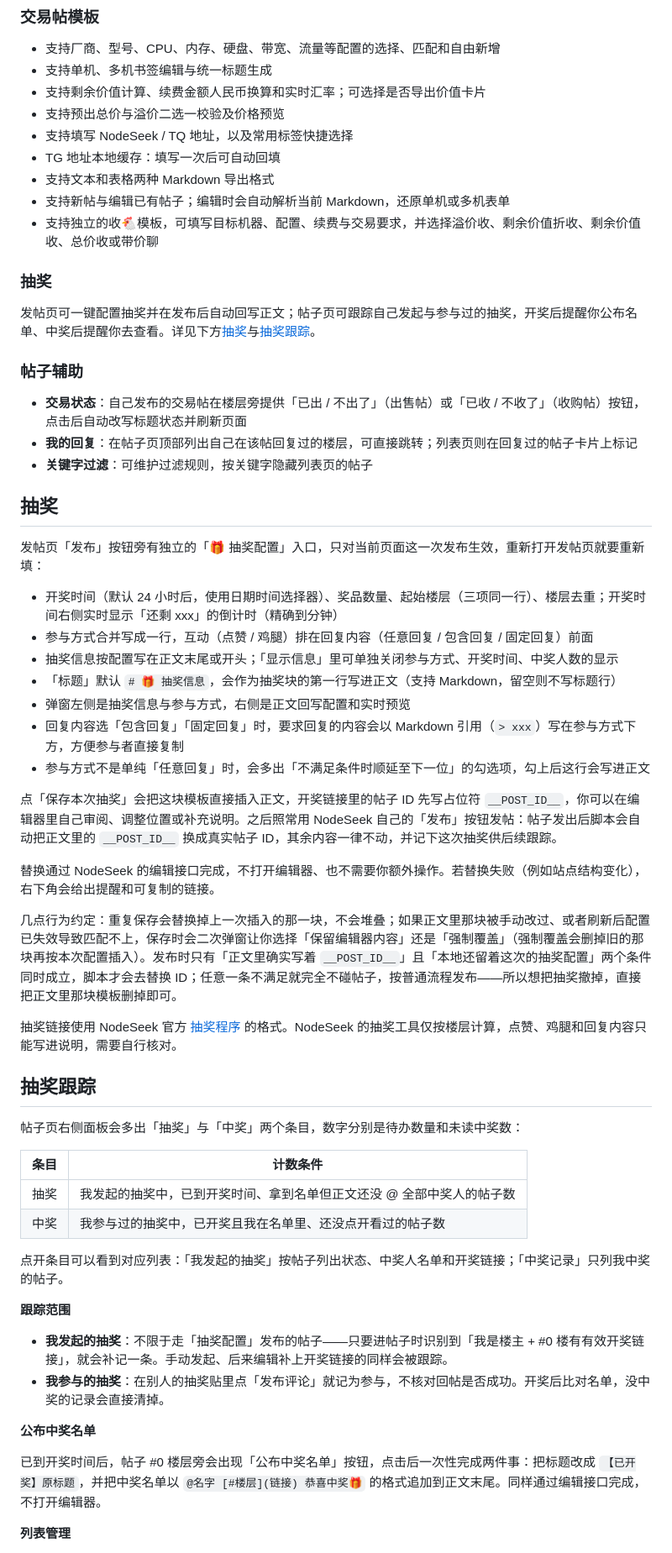
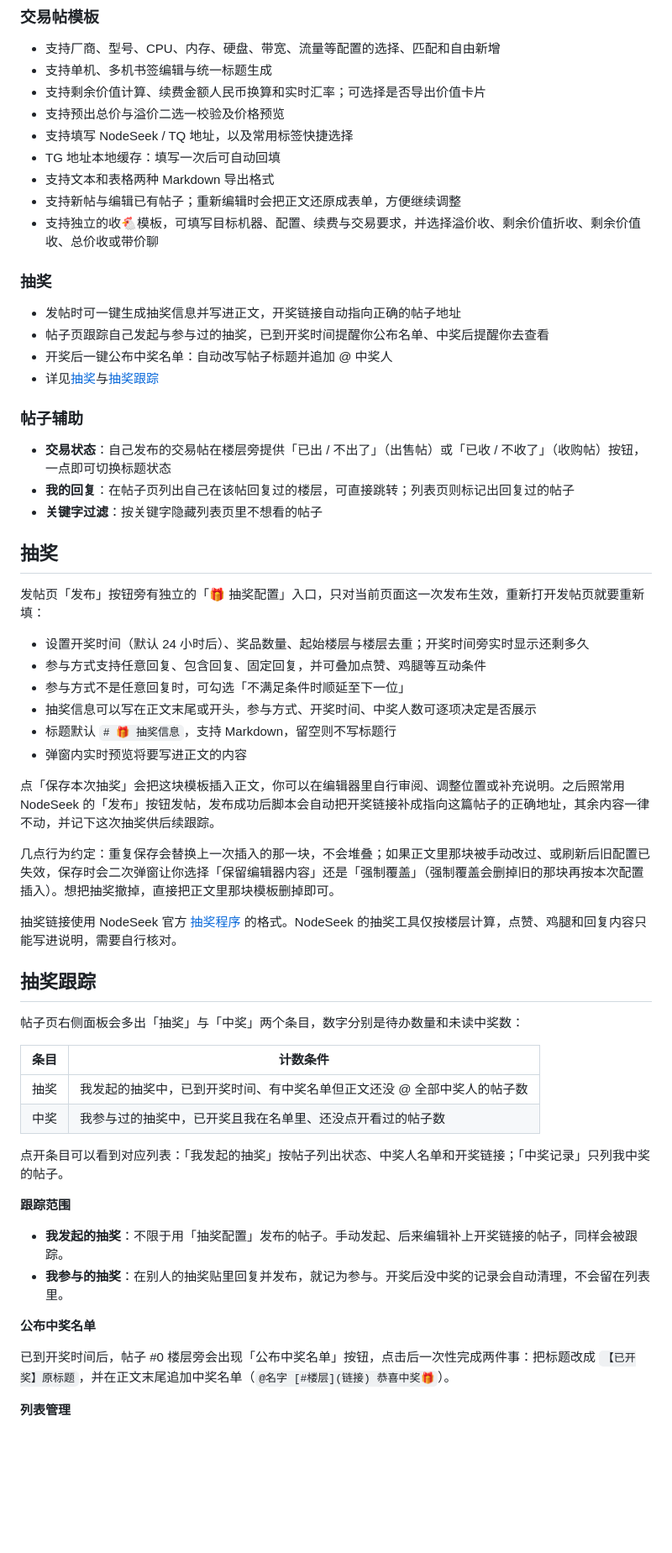
Before and after one commit to ruoqianfengshao/nodeseek-issue-template, a Markdown page: README.md, the part around one of its changes. Shown at 84% size. Rendered like a GitHub page; blank space fills up the shorter version.

Commit message:
docs: describe features instead of implementation in README
- 抽奖与抽奖跟踪改成产品描述，去掉占位符、编辑接口、iframe、复查间隔等实现细节
- 界面章节只保留截图说明，功能章节按交易帖模板 / 抽奖 / 帖子辅助重新组织
- 补上此前未提及的交易状态、我的回复、关键字过滤，以及抽奖跟踪的完整说明

```diff
--- a/README.md
+++ b/README.md
@@ -39,36 +39,36 @@
 - 支持填写 NodeSeek / TQ 地址，以及常用标签快捷选择
 - TG 地址本地缓存：填写一次后可自动回填
 - 支持文本和表格两种 Markdown 导出格式
-- 支持新帖与编辑已有帖子；编辑时会自动解析当前 Markdown，还原单机或多机表单
+- 支持新帖与编辑已有帖子；重新编辑时会把正文还原成表单，方便继续调整
 - 支持独立的收🐔模板，可填写目标机器、配置、续费与交易要求，并选择溢价收、剩余价值折收、剩余价值收、总价收或带价聊
 
 ### 抽奖
 
-发帖页可一键配置抽奖并在发布后自动回写正文；帖子页可跟踪自己发起与参与过的抽奖，开奖后提醒你公布名单、中奖后提醒你去查看。详见下方[抽奖](#抽奖)与[抽奖跟踪](#抽奖跟踪)。
+- 发帖时可一键生成抽奖信息并写进正文，开奖链接自动指向正确的帖子地址
+- 帖子页跟踪自己发起与参与过的抽奖，已到开奖时间提醒你公布名单、中奖后提醒你去查看
+- 开奖后一键公布中奖名单：自动改写帖子标题并追加 @ 中奖人
+- 详见[抽奖](#抽奖)与[抽奖跟踪](#抽奖跟踪)
 
 ### 帖子辅助
 
-- **交易状态**：自己发布的交易帖在楼层旁提供「已出 / 不出了」（出售帖）或「已收 / 不收了」（收购帖）按钮，点击后自动改写标题状态并刷新页面
-- **我的回复**：在帖子页顶部列出自己在该帖回复过的楼层，可直接跳转；列表页则在回复过的帖子卡片上标记
-- **关键字过滤**：可维护过滤规则，按关键字隐藏列表页的帖子
+- **交易状态**：自己发布的交易帖在楼层旁提供「已出 / 不出了」（出售帖）或「已收 / 不收了」（收购帖）按钮，一点即可切换标题状态
+- **我的回复**：在帖子页列出自己在该帖回复过的楼层，可直接跳转；列表页则标记出回复过的帖子
+- **关键字过滤**：按关键字隐藏列表页里不想看的帖子
 
 ## 抽奖
 
 发帖页「发布」按钮旁有独立的「🎁 抽奖配置」入口，只对当前页面这一次发布生效，重新打开发帖页就要重新填：
 
-- 开奖时间（默认 24 小时后，使用日期时间选择器）、奖品数量、起始楼层（三项同一行）、楼层去重；开奖时间右侧实时显示「还剩 xxx」的倒计时（精确到分钟）
-- 参与方式合并写成一行，互动（点赞 / 鸡腿）排在回复内容（任意回复 / 包含回复 / 固定回复）前面
-- 抽奖信息按配置写在正文末尾或开头；「显示信息」里可单独关闭参与方式、开奖时间、中奖人数的显示
-- 「标题」默认 `# 🎁 抽奖信息`，会作为抽奖块的第一行写进正文（支持 Markdown，留空则不写标题行）
-- 弹窗左侧是抽奖信息与参与方式，右侧是正文回写配置和实时预览
-- 回复内容选「包含回复」「固定回复」时，要求回复的内容会以 Markdown 引用（`> xxx`）写在参与方式下方，方便参与者直接复制
-- 参与方式不是单纯「任意回复」时，会多出「不满足条件时顺延至下一位」的勾选项，勾上后这行会写进正文
+- 设置开奖时间（默认 24 小时后）、奖品数量、起始楼层与楼层去重；开奖时间旁实时显示还剩多久
+- 参与方式支持任意回复、包含回复、固定回复，并可叠加点赞、鸡腿等互动条件
+- 参与方式不是任意回复时，可勾选「不满足条件时顺延至下一位」
+- 抽奖信息可以写在正文末尾或开头，参与方式、开奖时间、中奖人数可逐项决定是否展示
+- 标题默认 `# 🎁 抽奖信息`，支持 Markdown，留空则不写标题行
+- 弹窗内实时预览将要写进正文的内容
 
-点「保存本次抽奖」会把这块模板直接插入正文，开奖链接里的帖子 ID 先写占位符 `__POST_ID__`，你可以在编辑器里自己审阅、调整位置或补充说明。之后照常用 NodeSeek 自己的「发布」按钮发帖：帖子发出后脚本会自动把正文里的 `__POST_ID__` 换成真实帖子 ID，其余内容一律不动，并记下这次抽奖供后续跟踪。
+点「保存本次抽奖」会把这块模板插入正文，你可以在编辑器里自行审阅、调整位置或补充说明。之后照常用 NodeSeek 的「发布」按钮发帖，发布成功后脚本会自动把开奖链接补成指向这篇帖子的正确地址，其余内容一律不动，并记下这次抽奖供后续跟踪。
 
-替换通过 NodeSeek 的编辑接口完成，不打开编辑器、也不需要你额外操作。若替换失败（例如站点结构变化），右下角会给出提醒和可复制的链接。
-
-几点行为约定：重复保存会替换掉上一次插入的那一块，不会堆叠；如果正文里那块被手动改过、或者刷新后配置已失效导致匹配不上，保存时会二次弹窗让你选择「保留编辑器内容」还是「强制覆盖」（强制覆盖会删掉旧的那块再按本次配置插入）。发布时只有「正文里确实写着 `__POST_ID__`」且「本地还留着这次的抽奖配置」两个条件同时成立，脚本才会去替换 ID；任意一条不满足就完全不碰帖子，按普通流程发布——所以想把抽奖撤掉，直接把正文里那块模板删掉即可。
+几点行为约定：重复保存会替换上一次插入的那一块，不会堆叠；如果正文里那块被手动改过、或刷新后旧配置已失效，保存时会二次弹窗让你选择「保留编辑器内容」还是「强制覆盖」（强制覆盖会删掉旧的那块再按本次配置插入）。想把抽奖撤掉，直接把正文里那块模板删掉即可。
 
 抽奖链接使用 NodeSeek 官方 [抽奖程序](https://www.nodeseek.com/lucky) 的格式。NodeSeek 的抽奖工具仅按楼层计算，点赞、鸡腿和回复内容只能写进说明，需要自行核对。
 
@@ -78,19 +78,19 @@
 
 | 条目 | 计数条件 |
 | --- | --- |
-| 抽奖 | 我发起的抽奖中，已到开奖时间、拿到名单但正文还没 @ 全部中奖人的帖子数 |
+| 抽奖 | 我发起的抽奖中，已到开奖时间、有中奖名单但正文还没 @ 全部中奖人的帖子数 |
 | 中奖 | 我参与过的抽奖中，已开奖且我在名单里、还没点开看过的帖子数 |
 
 点开条目可以看到对应列表：「我发起的抽奖」按帖子列出状态、中奖人名单和开奖链接；「中奖记录」只列我中奖的帖子。
 
 **跟踪范围**
 
-- **我发起的抽奖**：不限于走「抽奖配置」发布的帖子——只要进帖子时识别到「我是楼主 + #0 楼有有效开奖链接」，就会补记一条。手动发起、后来编辑补上开奖链接的同样会被跟踪。
-- **我参与的抽奖**：在别人的抽奖贴里点「发布评论」就记为参与，不核对回帖是否成功。开奖后比对名单，没中奖的记录会直接清掉。
+- **我发起的抽奖**：不限于用「抽奖配置」发布的帖子。手动发起、后来编辑补上开奖链接的帖子，同样会被跟踪。
+- **我参与的抽奖**：在别人的抽奖贴里回复并发布，就记为参与。开奖后没中奖的记录会自动清理，不会留在列表里。
 
 **公布中奖名单**
 
-已到开奖时间后，帖子 #0 楼层旁会出现「公布中奖名单」按钮，点击后一次性完成两件事：把标题改成 `【已开奖】原标题`，并把中奖名单以 `@名字 [#楼层](链接) 恭喜中奖🎁` 的格式追加到正文末尾。同样通过编辑接口完成，不打开编辑器。
+已到开奖时间后，帖子 #0 楼层旁会出现「公布中奖名单」按钮，点击后一次性完成两件事：把标题改成 `【已开奖】原标题`，并在正文末尾追加中奖名单（`@名字 [#楼层](链接) 恭喜中奖🎁`）。
 
 **列表管理**
 
```
Also changed, not shown: other parts of README.md (+5 -5 lines).
